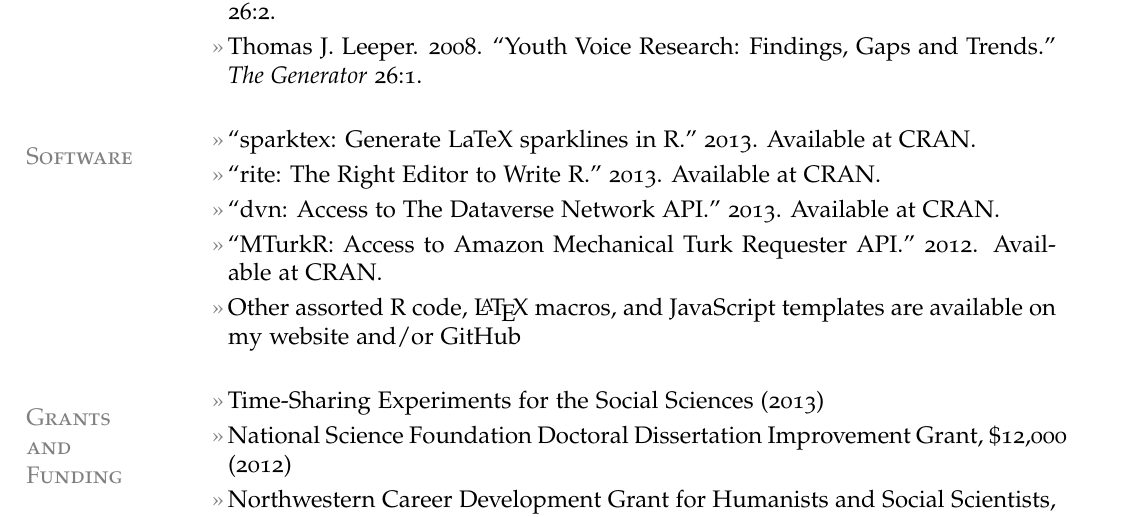
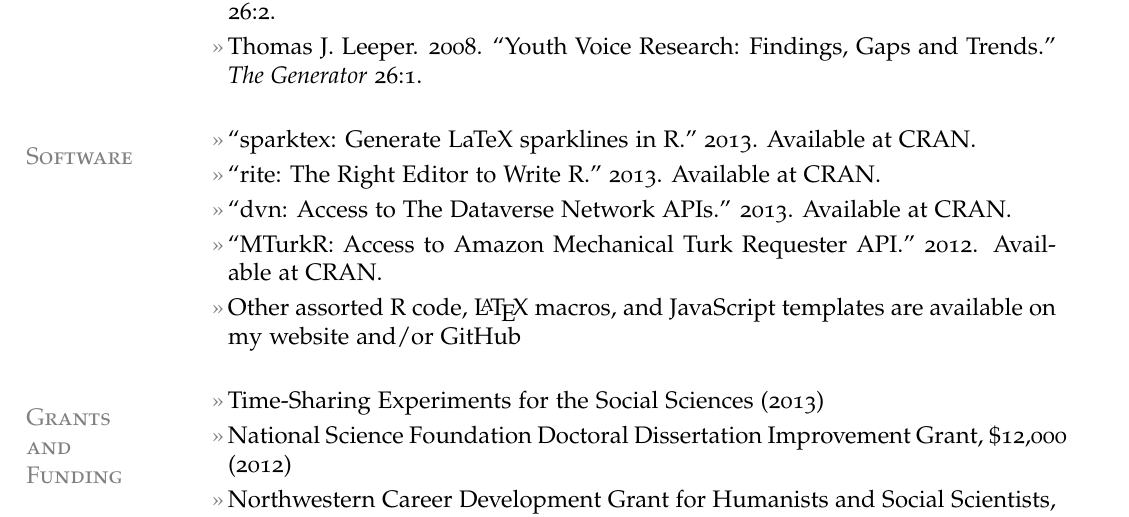
Before and after one commit to leeper/leeper.github.io, a LaTeX CV (cv/cv.tex): part of page 3 of 7, cut so that both start at the same text. Compiled offline with pdfLaTeX.

Commit message:
pluralize API

```diff
--- a/cv/cv.tex
+++ b/cv/cv.tex
@@ -119,7 +119,7 @@ Web: \href{http://www.thomasleeper.com/}{http://www.thomasleeper.com/}\\
 \section{Software}
 \entry{``sparktex: Generate LaTeX sparklines in R.'' 2013. Available at \href{http://cran.r-project.org/web/packages/sparktex/index.html}{CRAN}.}
 \entry{``rite: The Right Editor to Write R.'' 2013. Available at \href{http://cran.r-project.org/web/packages/rite/index.html}{CRAN}.}
-\entry{``dvn: Access to The Dataverse Network API.'' 2013. Available at \href{http://cran.r-project.org/web/packages/dvn/index.html}{CRAN}.}
+\entry{``dvn: Access to The Dataverse Network APIs.'' 2013. Available at \href{http://cran.r-project.org/web/packages/dvn/index.html}{CRAN}.}
 \entry{``MTurkR: Access to Amazon Mechanical Turk Requester API.'' 2012. Available at \href{http://cran.r-project.org/web/packages/MTurkR/index.html}{CRAN}.}
 \entry{Other assorted R code, \LaTeX{} macros, and JavaScript templates are available on my website and/or \href{http://github.com/leeper}{GitHub}}
 
```
